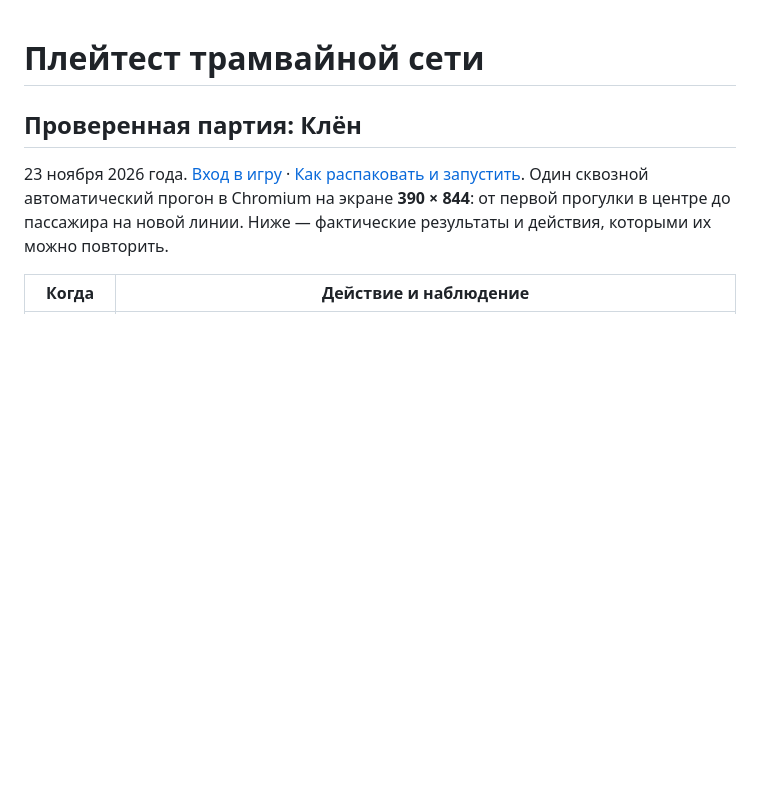
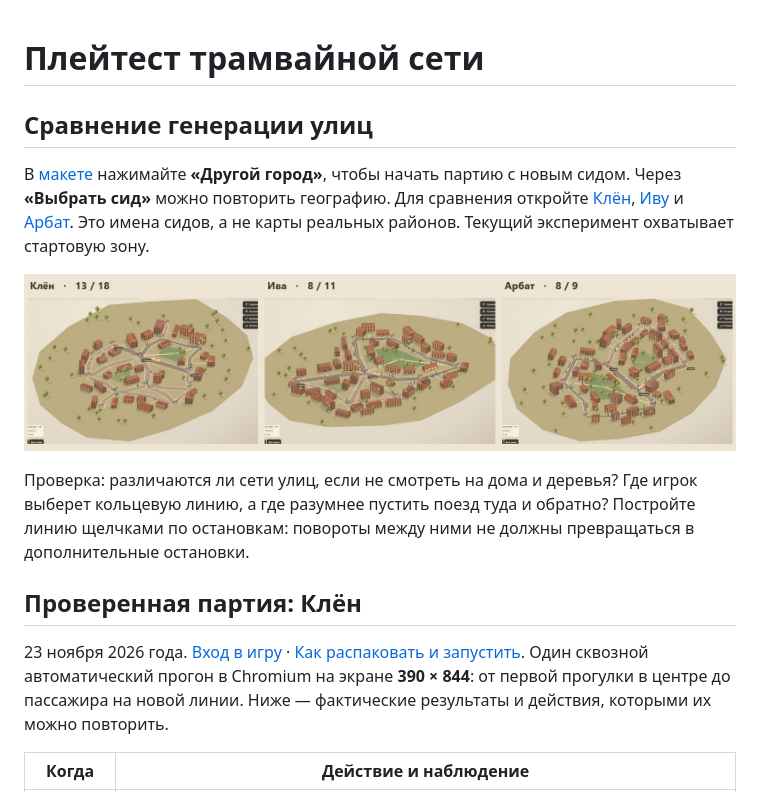
Before and after one commit to troyan-dy/last-tram, a Markdown page: docs/playtests/network.md, the part around the change. Drawn GitHub-style; pictures changed too: docs/playtests/seeded-street-plans.jpg (added); blank space fills up the shorter version.

Commit message:
Генерировать разные уличные сети по сиду в игровом макете

```diff
--- a/docs/playtests/network.md
+++ b/docs/playtests/network.md
@@ -1,4 +1,12 @@
 # Плейтест трамвайной сети
+
+## Сравнение генерации улиц
+
+В [макете](../../game/prototype-map.html) нажимайте **«Другой город»**, чтобы начать партию с новым сидом. Через **«Выбрать сид»** можно повторить географию. Для сравнения откройте [Клён](../../game/prototype-map.html?seed=Клён), [Иву](../../game/prototype-map.html?seed=Ива) и [Арбат](../../game/prototype-map.html?seed=Арбат). Это имена сидов, а не карты реальных районов. Текущий эксперимент охватывает стартовую зону.
+
+![Три результата одного генератора: число остановок и участков улиц](seeded-street-plans.jpg)
+
+Проверка: различаются ли сети улиц, если не смотреть на дома и деревья? Где игрок выберет кольцевую линию, а где разумнее пустить поезд туда и обратно? Постройте линию щелчками по остановкам: повороты между ними не должны превращаться в дополнительные остановки.
 
 ## Проверенная партия: Клён
 
```
Also changed, not shown: docs/adr/0004-seeded-city.md (+2 -0 lines), 9 other files.
